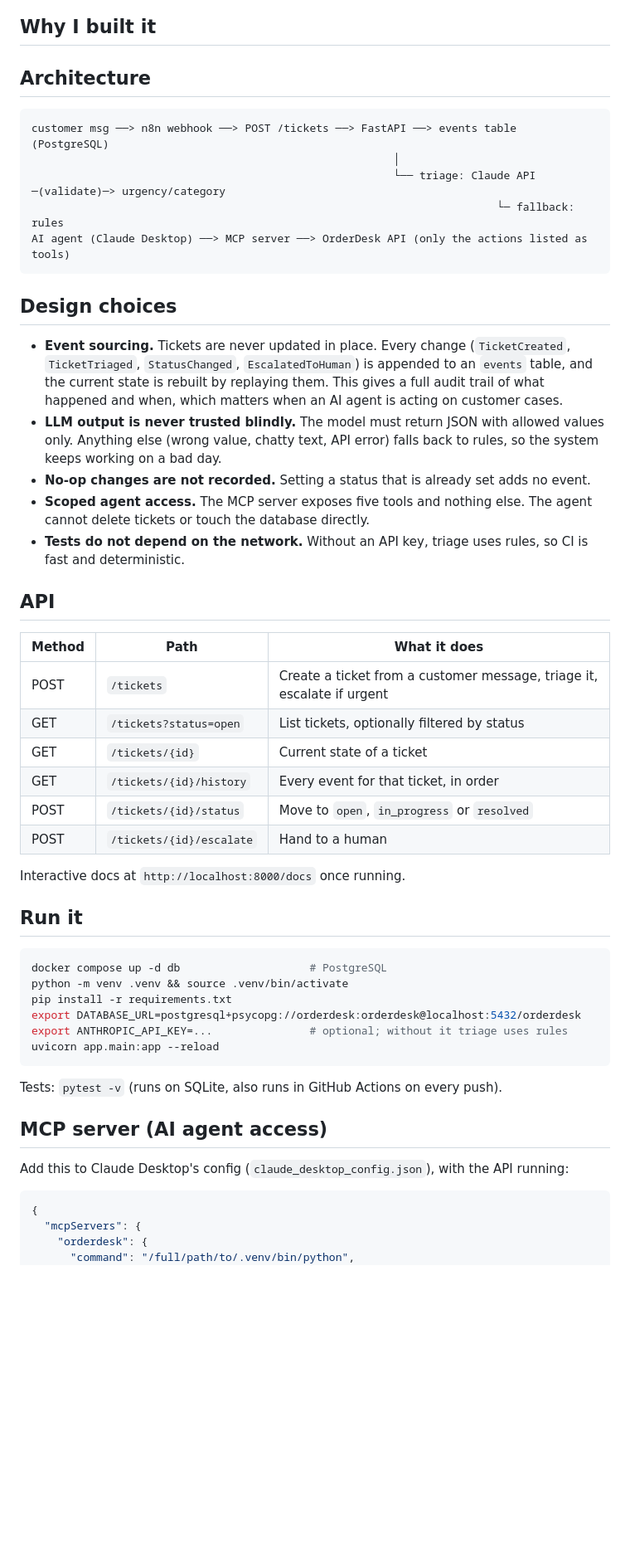
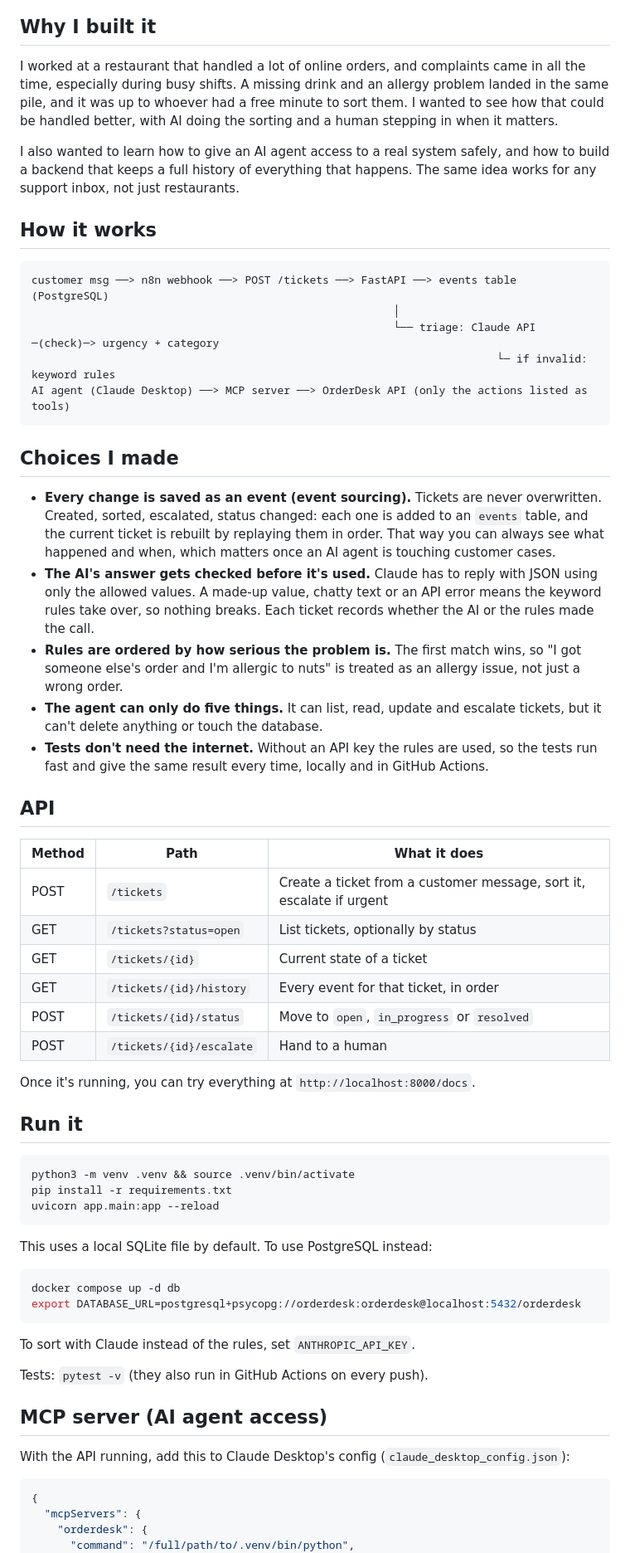
Before and after one commit to safiaurcl28/orderdesk, a Markdown page: README.md, the part around one of its changes. Shown at 83% size. GitHub-like rendering; blank space fills up the shorter version.

Commit message:
Readme and screenshot add

````diff
--- a/README.md
+++ b/README.md
@@ -8,55 +8,63 @@ Customers send a message ("my order never arrived", "I ordered vegan and there i
 
 ## Why I built it
 
-<!-- TODO: 2-3 sentences in your own words. E.g. at Don Burrito you processed online orders and saw complaints pile up during busy shifts, with no way to tell the urgent ones (allergens) from the small ones. What you wanted to learn: FastAPI, event sourcing, MCP, n8n. -->
+I worked at a restaurant that handled a lot of online orders, and complaints came in all the time, especially during busy shifts. A missing drink and an allergy problem landed in the same pile, and it was up to whoever had a free minute to sort them. I wanted to see how that could be handled better, with AI doing the sorting and a human stepping in when it matters.
 
-## Architecture
+I also wanted to learn how to give an AI agent access to a real system safely, and how to build a backend that keeps a full history of everything that happens. The same idea works for any support inbox, not just restaurants.
+
+## How it works
 
 ```
 customer msg ──> n8n webhook ──> POST /tickets ──> FastAPI ──> events table (PostgreSQL)
                                                         │
-                                                        └── triage: Claude API ─(validate)─> urgency/category
-                                                                        └─ fallback: rules
+                                                        └── triage: Claude API ─(check)─> urgency + category
+                                                                        └─ if invalid: keyword rules
 AI agent (Claude Desktop) ──> MCP server ──> OrderDesk API (only the actions listed as tools)
 ```
 
-## Design choices
+## Choices I made
 
-- **Event sourcing.** Tickets are never updated in place. Every change (`TicketCreated`, `TicketTriaged`, `StatusChanged`, `EscalatedToHuman`) is appended to an `events` table, and the current state is rebuilt by replaying them. This gives a full audit trail of what happened and when, which matters when an AI agent is acting on customer cases.
-- **LLM output is never trusted blindly.** The model must return JSON with allowed values only. Anything else (wrong value, chatty text, API error) falls back to rules, so the system keeps working on a bad day.
-- **No-op changes are not recorded.** Setting a status that is already set adds no event.
-- **Scoped agent access.** The MCP server exposes five tools and nothing else. The agent cannot delete tickets or touch the database directly.
-- **Tests do not depend on the network.** Without an API key, triage uses rules, so CI is fast and deterministic.
+- **Every change is saved as an event (event sourcing).** Tickets are never overwritten. Created, sorted, escalated, status changed: each one is added to an `events` table, and the current ticket is rebuilt by replaying them in order. That way you can always see what happened and when, which matters once an AI agent is touching customer cases.
+- **The AI's answer gets checked before it's used.** Claude has to reply with JSON using only the allowed values. A made-up value, chatty text or an API error means the keyword rules take over, so nothing breaks. Each ticket records whether the AI or the rules made the call.
+- **Rules are ordered by how serious the problem is.** The first match wins, so "I got someone else's order and I'm allergic to nuts" is treated as an allergy issue, not just a wrong order.
+- **The agent can only do five things.** It can list, read, update and escalate tickets, but it can't delete anything or touch the database.
+- **Tests don't need the internet.** Without an API key the rules are used, so the tests run fast and give the same result every time, locally and in GitHub Actions.
 
 ## API
 
 | Method | Path | What it does |
 |---|---|---|
-| POST | `/tickets` | Create a ticket from a customer message, triage it, escalate if urgent |
-| GET | `/tickets?status=open` | List tickets, optionally filtered by status |
+| POST | `/tickets` | Create a ticket from a customer message, sort it, escalate if urgent |
+| GET | `/tickets?status=open` | List tickets, optionally by status |
 | GET | `/tickets/{id}` | Current state of a ticket |
 | GET | `/tickets/{id}/history` | Every event for that ticket, in order |
 | POST | `/tickets/{id}/status` | Move to `open`, `in_progress` or `resolved` |
 | POST | `/tickets/{id}/escalate` | Hand to a human |
 
-Interactive docs at `http://localhost:8000/docs` once running.
+Once it's running, you can try everything at `http://localhost:8000/docs`.
 
 ## Run it
 
 ```bash
-docker compose up -d db                    # PostgreSQL
-python -m venv .venv && source .venv/bin/activate
+python3 -m venv .venv && source .venv/bin/activate
 pip install -r requirements.txt
-export DATABASE_URL=postgresql+psycopg://orderdesk:orderdesk@localhost:5432/orderdesk
-export ANTHROPIC_API_KEY=...               # optional; without it triage uses rules
 uvicorn app.main:app --reload
 ```
 
-Tests: `pytest -v` (runs on SQLite, also runs in GitHub Actions on every push).
+This uses a local SQLite file by default. To use PostgreSQL instead:
+
+```bash
+docker compose up -d db
+export DATABASE_URL=postgresql+psycopg://orderdesk:orderdesk@localhost:5432/orderdesk
+```
+
+To sort with Claude instead of the rules, set `ANTHROPIC_API_KEY`.
+
+Tests: `pytest -v` (they also run in GitHub Actions on every push).
 
 ## MCP server (AI agent access)
 
-Add this to Claude Desktop's config (`claude_desktop_config.json`), with the API running:
+With the API running, add this to Claude Desktop's config (`claude_desktop_config.json`):
 
 ```json
 {
````
Also changed, not shown: other parts of README.md (+9 -8 lines), docs/screenshot.png (added), 1 other file.
